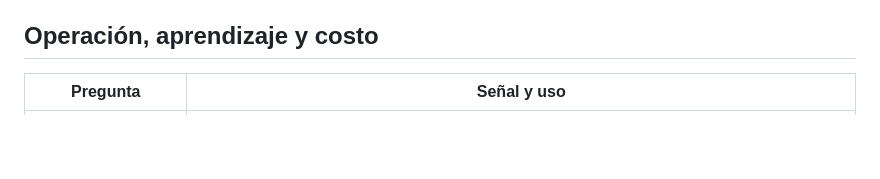
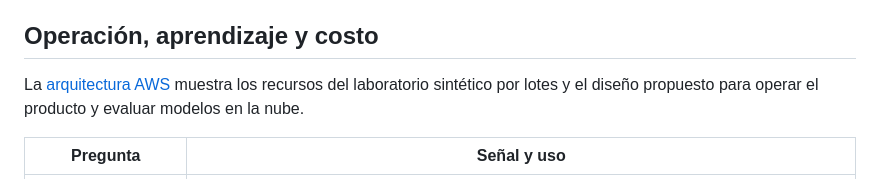
Before and after one commit to JoseJulianMosqueraFuli/Compi, a Markdown page: docs/arquitectura.md, the part around the change. GitHub-like rendering; blank space fills up the shorter version.

```diff
--- a/docs/arquitectura.md
+++ b/docs/arquitectura.md
@@ -112,6 +112,8 @@ Un conflicto de flujo, secuencia o contenido devuelve HTTP 409. Si el almacenami
 
 ## Operación, aprendizaje y costo
 
+La [arquitectura AWS](arquitectura-aws.md) muestra los recursos del laboratorio sintético por lotes y el diseño propuesto para operar el producto y evaluar modelos en la nube.
+
 | Pregunta | Señal y uso |
 |---|---|
 | ¿Llegó la información? | Último lote y número de muestras por categoría en el panel privado. Revisar el permiso y la conectividad cuando haya un hueco. |
```
Also changed, not shown: README.md (+1 -1 lines), docs/arquitectura-aws.md (added, +102 -0 lines), infra/aws/README.md (+2 -0 lines), docs/diagramas/aws-laboratorio.png (added), docs/diagramas/aws-mlops.png (added).
